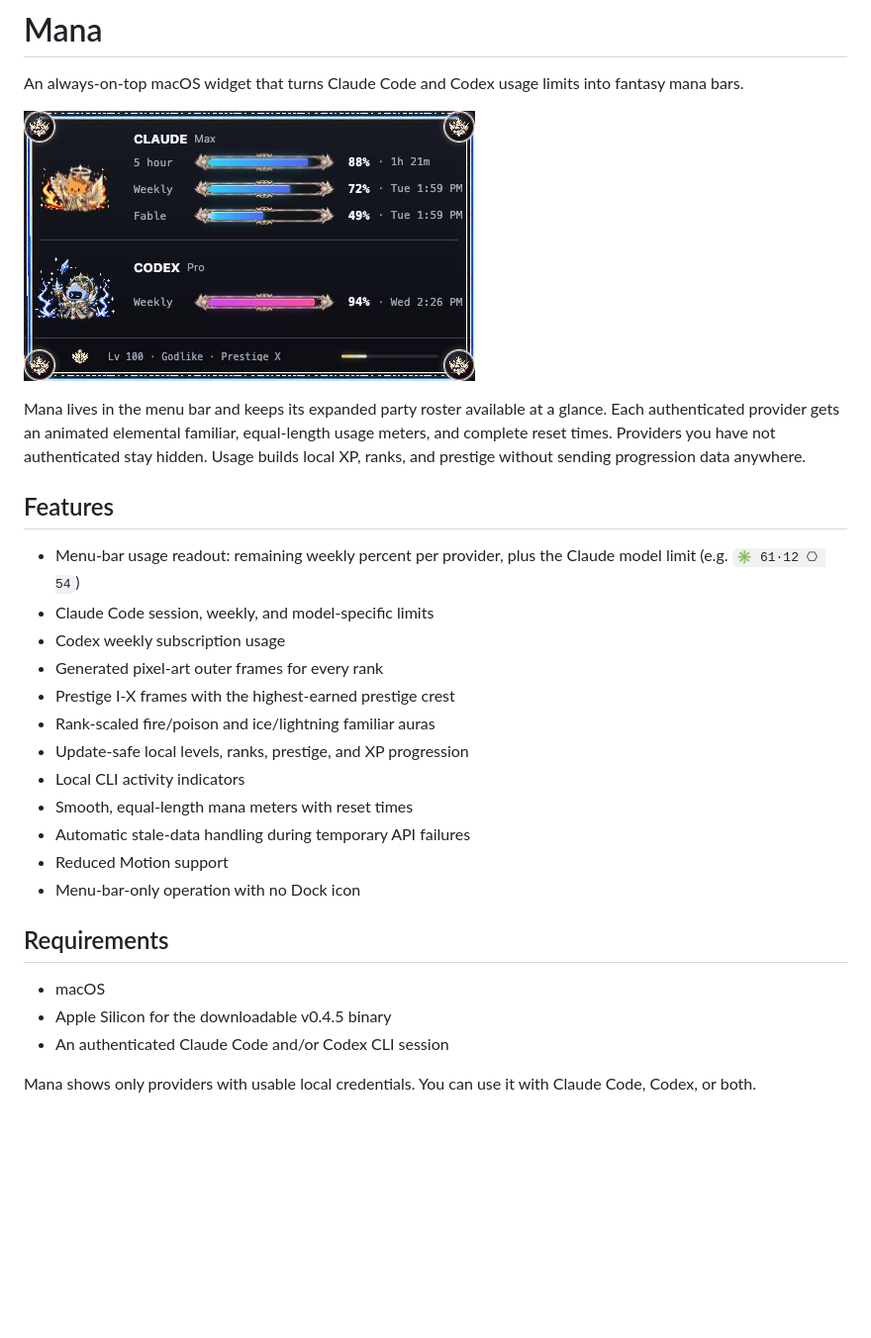
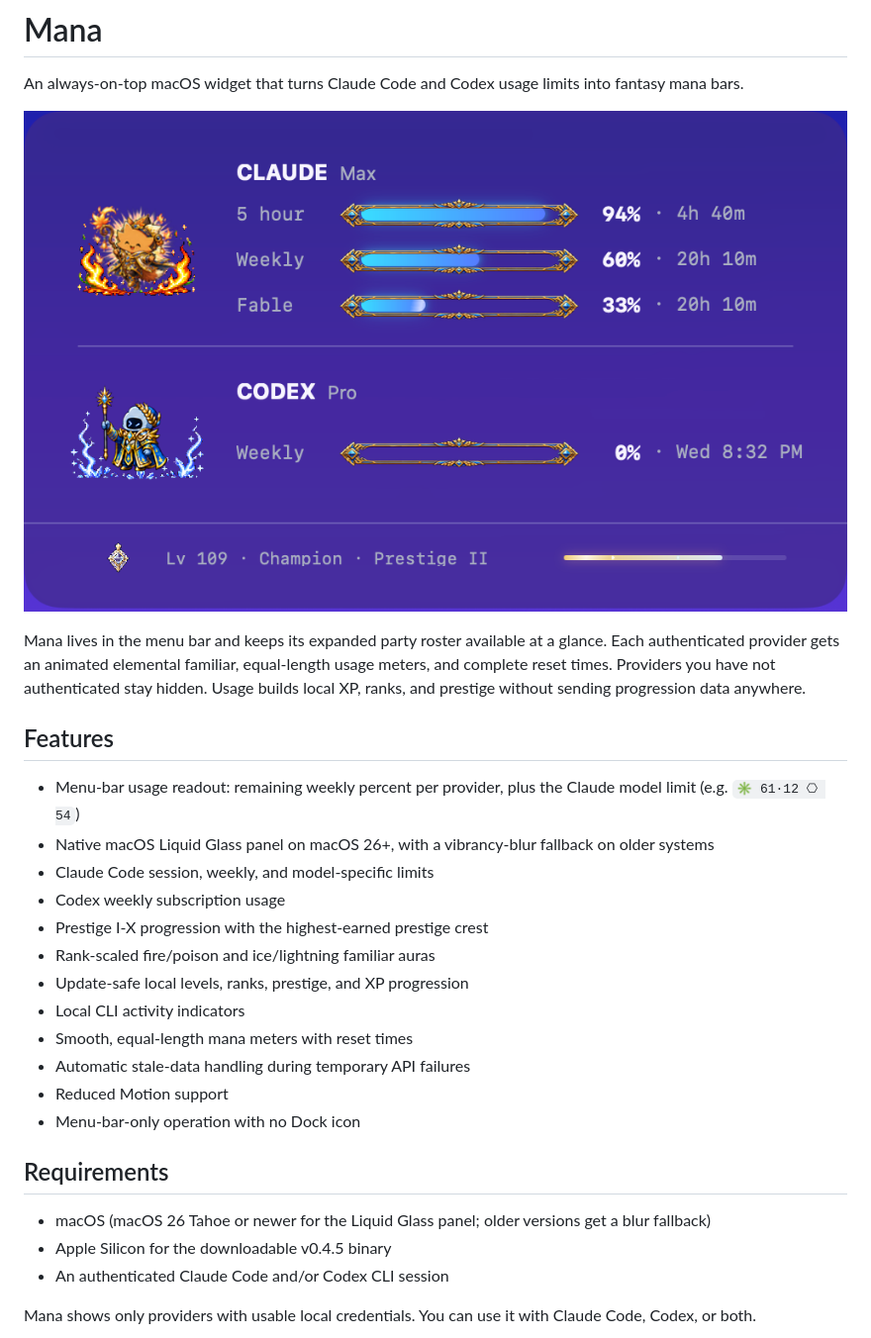
Before and after one commit to dennisdt/mana, a Markdown page: README.md, the part around the change. Shown at 99% size. GitHub-like rendering; pictures changed too: docs/images/mana-widget.png; blank space fills up the shorter version.

```diff
--- a/README.md
+++ b/README.md
@@ -9,10 +9,10 @@ Mana lives in the menu bar and keeps its expanded party roster available at a gl
 ## Features
 
 - Menu-bar usage readout: remaining weekly percent per provider, plus the Claude model limit (e.g. `✳ 61·12 ⎔ 54`)
+- Native macOS Liquid Glass panel on macOS 26+, with a vibrancy-blur fallback on older systems
 - Claude Code session, weekly, and model-specific limits
 - Codex weekly subscription usage
-- Generated pixel-art outer frames for every rank
-- Prestige I-X frames with the highest-earned prestige crest
+- Prestige I-X progression with the highest-earned prestige crest
 - Rank-scaled fire/poison and ice/lightning familiar auras
 - Update-safe local levels, ranks, prestige, and XP progression
 - Local CLI activity indicators
@@ -23,7 +23,7 @@ Mana lives in the menu bar and keeps its expanded party roster available at a gl
 
 ## Requirements
 
-- macOS
+- macOS (macOS 26 Tahoe or newer for the Liquid Glass panel; older versions get a blur fallback)
 - Apple Silicon for the downloadable v0.4.5 binary
 - An authenticated Claude Code and/or Codex CLI session
 
```
Also changed, not shown: 13 other files.
